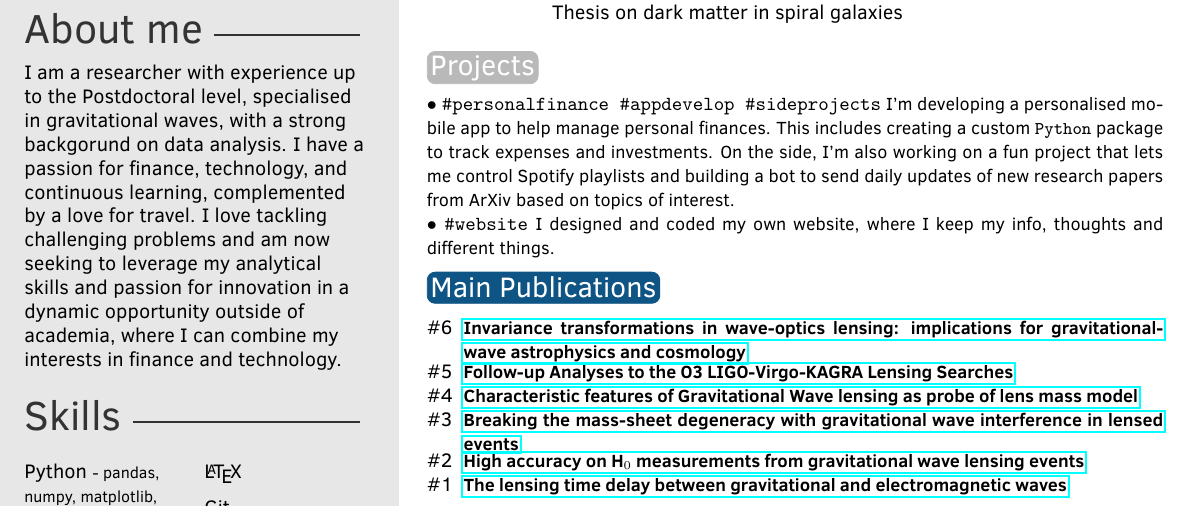
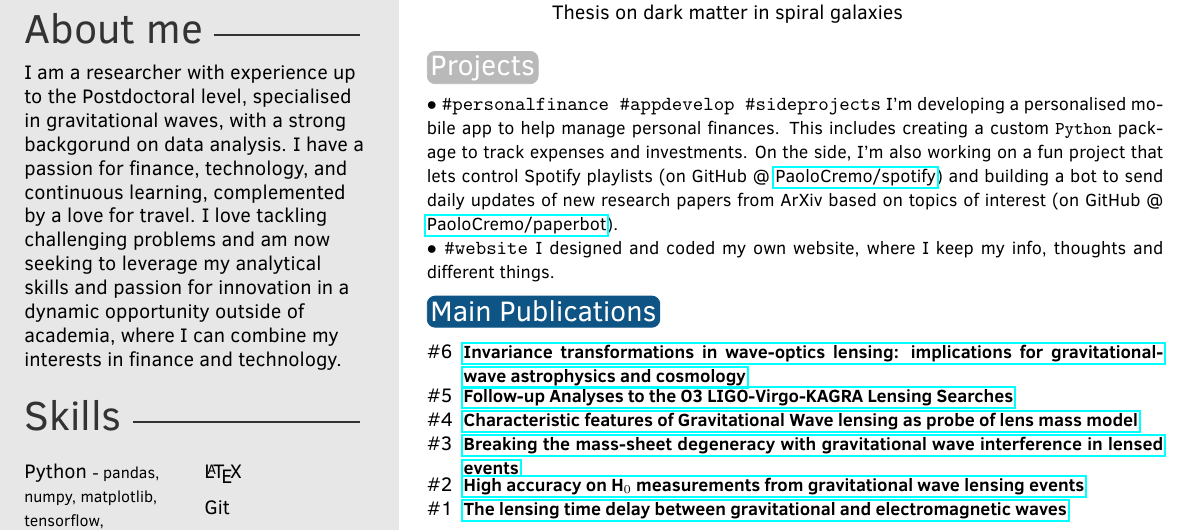
Before and after one commit to PaoloCremo/PaoloCremo.github.io, a LaTeX CV (files/CV_latex/CV.tex): part of the page, cut so that both start at the same text. Compiled offline with pdfLaTeX.

Commit message:
added new links to GitHub projects

```diff
--- a/files/CV_latex/CV.tex
+++ b/files/CV_latex/CV.tex
@@ -172,7 +172,7 @@ I have a passion for finance, technology, and continuous learning, complemented
 %          }\\
 $\bullet$ \texttt{\#personalfinance \#appdevelop \#sideprojects}
           {\small
-          I'm developing a personalised mobile app to help manage personal finances. This includes creating a custom \texttt{Python} package to track expenses and investments. On the side, I'm also working on a fun project that lets me control Spotify playlists and building a bot to send daily updates of new research papers from ArXiv based on topics of interest.
+          I'm developing a personalised mobile app to help manage personal finances. This includes creating a custom \texttt{Python} package to track expenses and investments. On the side, I'm also working on a fun project that lets control Spotify playlists (on GitHub @ \href{https://github.com/PaoloCremo/spotify}{PaoloCremo/spotify}) and building a bot to send daily updates of new research papers from ArXiv based on topics of interest (on GitHub @ \href{https://github.com/PaoloCremo/paperbot}{PaoloCremo/paperbot}).
           }\\
 $\bullet$ \texttt{\#website}
           {\small I designed and coded my own website, where I keep my info, thoughts and different things.}
```
Also changed, not shown: files/CV_latex/CV.pdf.
